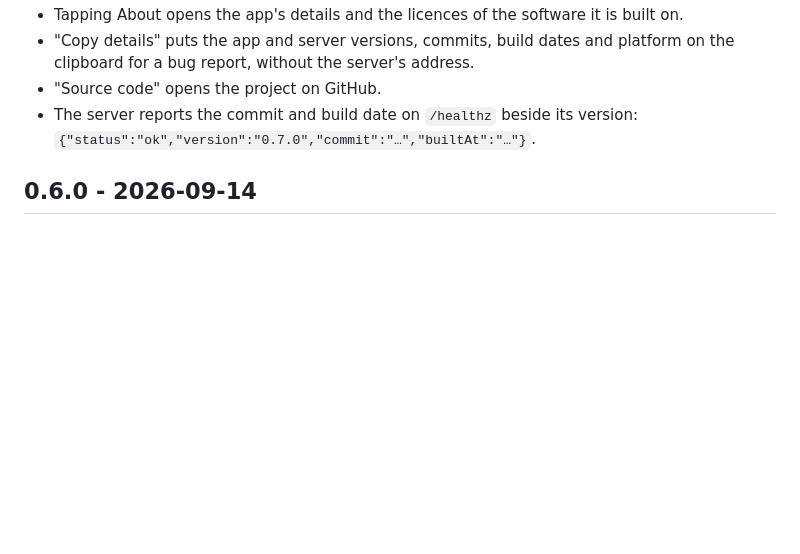
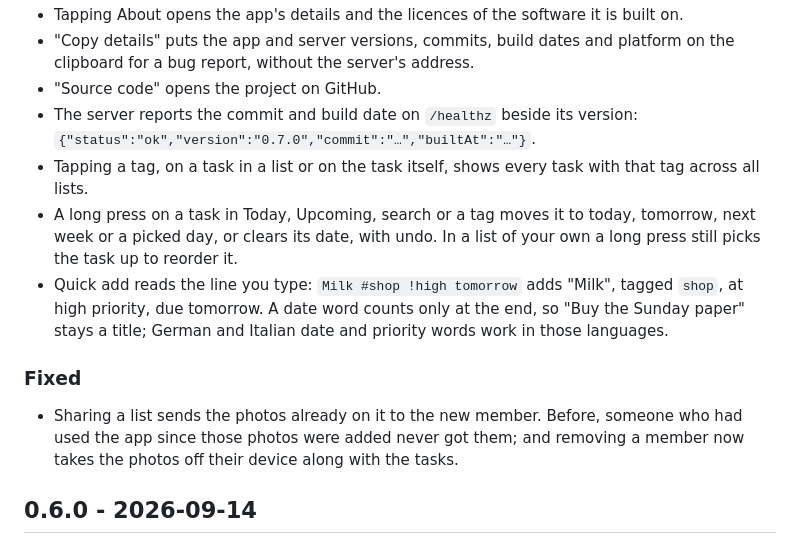
Before and after one commit to 13/nemo_todo, a Markdown page: CHANGELOG.md, the part around the change. Drawn GitHub-style; blank space fills up the shorter version.

Commit message:
docs: describe tag views, rescheduling, quick add and the photo sharing fix
Co-Authored-By: Claude Opus 5 <noreply@anthropic.com>
Claude-Session: https://claude.ai/code/session_01KTnpjror3f9jBTwWnhzGse

```diff
--- a/CHANGELOG.md
+++ b/CHANGELOG.md
@@ -28,6 +28,22 @@ would ship without them, and nothing would say so.
 - "Source code" opens the project on GitHub.
 - The server reports the commit and build date on `/healthz` beside its
   version: `{"status":"ok","version":"0.7.0","commit":"…","builtAt":"…"}`.
+- Tapping a tag, on a task in a list or on the task itself, shows every task
+  with that tag across all lists.
+- A long press on a task in Today, Upcoming, search or a tag moves it to
+  today, tomorrow, next week or a picked day, or clears its date, with undo.
+  In a list of your own a long press still picks the task up to reorder it.
+- Quick add reads the line you type: `Milk #shop !high tomorrow` adds "Milk",
+  tagged `shop`, at high priority, due tomorrow. A date word counts only at
+  the end, so "Buy the Sunday paper" stays a title; German and Italian date
+  and priority words work in those languages.
+
+### Fixed
+
+- Sharing a list sends the photos already on it to the new member. Before,
+  someone who had used the app since those photos were added never got them;
+  and removing a member now takes the photos off their device along with the
+  tasks.
 
 ## 0.6.0 - 2026-09-14
 
```
Also changed, not shown: README.md (+3 -1 lines).
